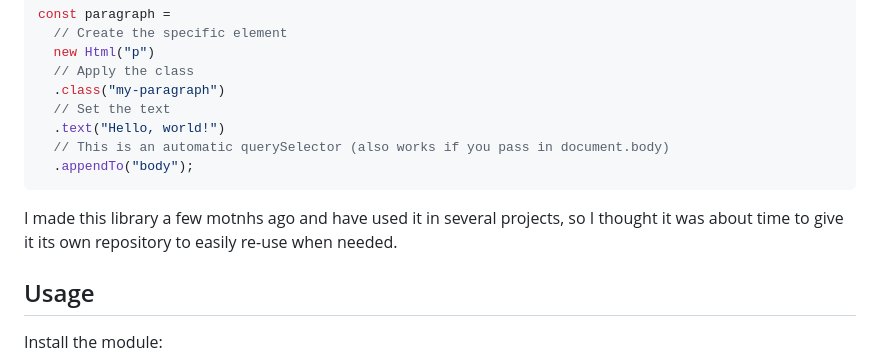
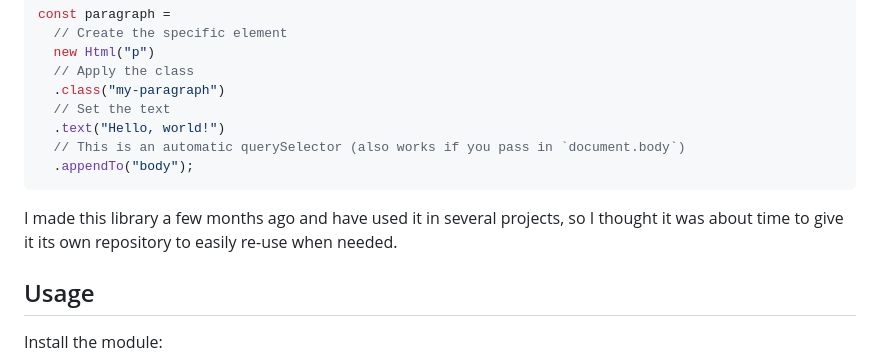
Before and after one commit to datkat21/html, a Markdown page: README.md, the part around the change. Drawn GitHub-style.

Commit message:
1.0.4: fix typo

````diff
--- a/README.md
+++ b/README.md
@@ -21,11 +21,11 @@ const paragraph =
   .class("my-paragraph")
   // Set the text
   .text("Hello, world!")
-  // This is an automatic querySelector (also works if you pass in document.body)
+  // This is an automatic querySelector (also works if you pass in `document.body`)
   .appendTo("body");
 ```
 
-I made this library a few motnhs ago and have used it in several projects, so I thought it was about time to give it its own repository to easily re-use when needed.
+I made this library a few months ago and have used it in several projects, so I thought it was about time to give it its own repository to easily re-use when needed.
 
 ## Usage
 
````
